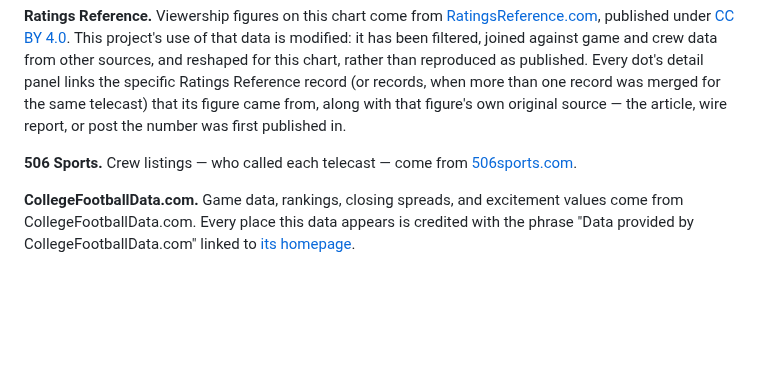
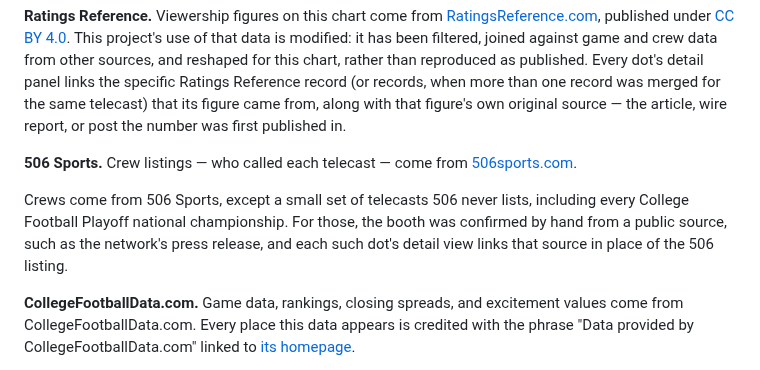
Before and after one commit to benboro/booth-review, a Markdown page: docs/methodology.md, the part around the change. Drawn GitHub-style; blank space fills up the shorter version.

```diff
--- a/docs/methodology.md
+++ b/docs/methodology.md
@@ -189,6 +189,12 @@ in.
 **506 Sports.** Crew listings — who called each telecast — come from
 [506sports.com](https://506sports.com).
 
+Crews come from 506 Sports, except a small set of telecasts 506 never lists,
+including every College Football Playoff national championship. For those, the
+booth was confirmed by hand from a public source, such as the network's press
+release, and each such dot's detail view links that source in place of the 506
+listing.
+
 **CollegeFootballData.com.** Game data, rankings, closing spreads, and
 excitement values come from CollegeFootballData.com. Every place this data
 appears is credited with the phrase "Data provided by CollegeFootballData.com" linked to
```
Also changed, not shown: docs/known-gaps.md (+9 -4 lines).
